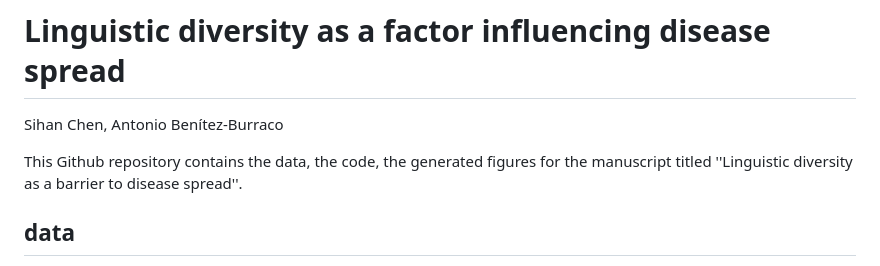
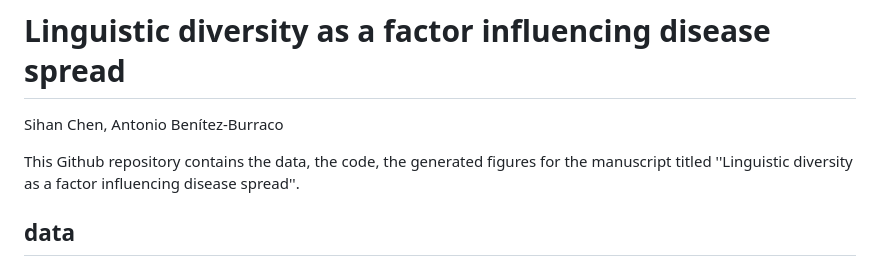
Before and after one commit to cshnican/language_and_disease_transmission, a Markdown page: README.md, the part around the change. Rendered like a GitHub page.

Commit message:
changed title

```diff
--- a/README.md
+++ b/README.md
@@ -2,7 +2,7 @@
 
 Sihan Chen, Antonio Benítez-Burraco
 
-This Github repository contains the data, the code, the generated figures for the manuscript titled ''Linguistic diversity as a barrier to disease spread''.
+This Github repository contains the data, the code, the generated figures for the manuscript titled ''Linguistic diversity as a factor influencing disease spread''.
 
 ## data
 This folder contains all the dataset used in our analyses, ordered by their dataset number in Table S3 in Supplementary Information.
```
